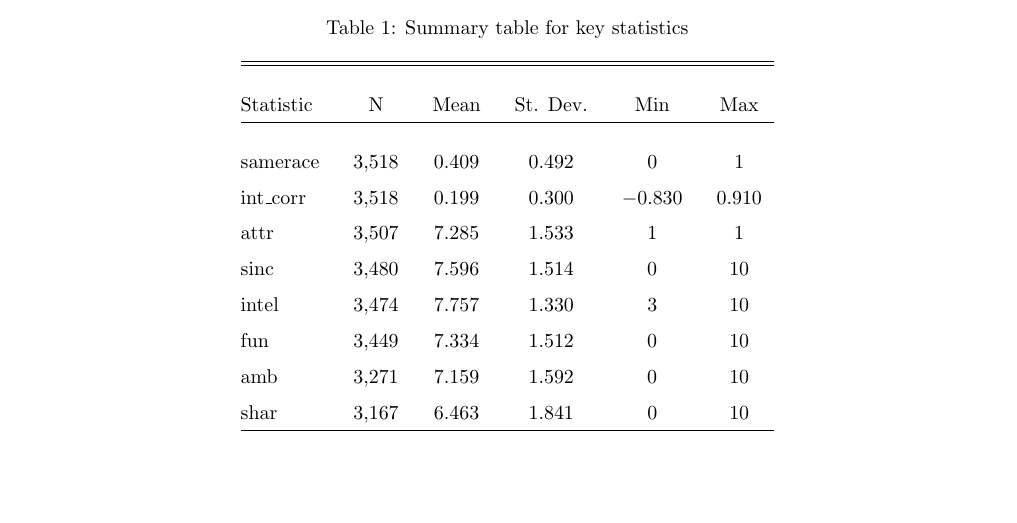
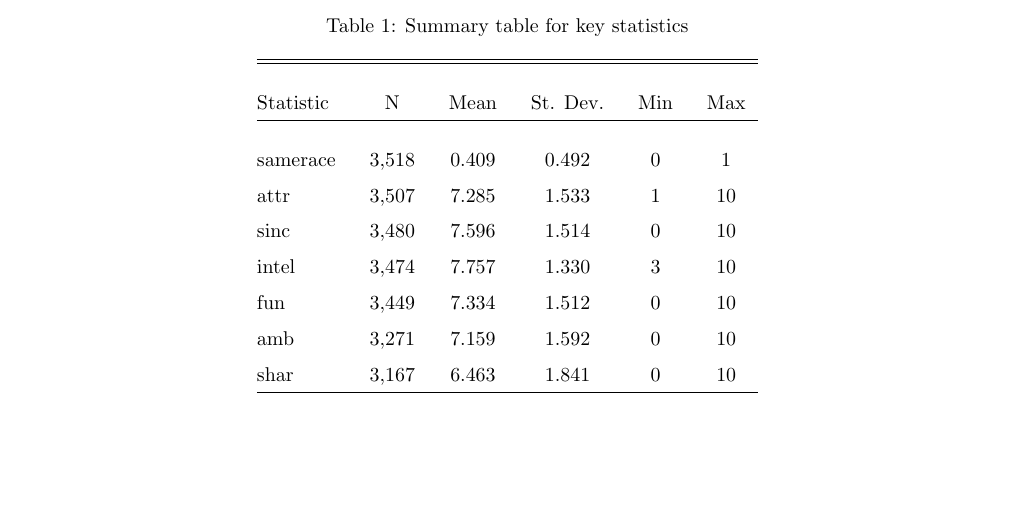
Before and after one commit to gloriadazevedo/ORIE4741_Project, a LaTeX document (final_report.tex): part of page 3 of 8, cut so that both start at the same text. Compiled offline with pdfLaTeX.

Commit message:
Final report changes

```diff
--- a/final_report.tex
+++ b/final_report.tex
@@ -72,8 +72,7 @@ In one analysis, we identified how men value different traits that they want in
 Statistic & \multicolumn{1}{c}{N} & \multicolumn{1}{c}{Mean} & \multicolumn{1}{c}{St. Dev.} & \multicolumn{1}{c}{Min} & \multicolumn{1}{c}{Max} \\
 \hline \\[-1.8ex]
 samerace & 3,518 & 0.409 & 0.492 & 0 & 1 \\
-int\_corr & 3,518 & 0.199 & 0.300 & $-$0.830 & 0.910 \\
-attr & 3,507 & 7.285 & 1.533 & 1 & 1 \\
+attr & 3,507 & 7.285 & 1.533 & 1 & 10 \\
 sinc & 3,480 & 7.596 & 1.514 & 0 & 10 \\
 intel & 3,474 & 7.757 & 1.330 & 3 & 10 \\
 fun & 3,449 & 7.334 & 1.512 & 0 & 10 \\
```
Also changed, not shown: final_report.pdf, 3 other files.
